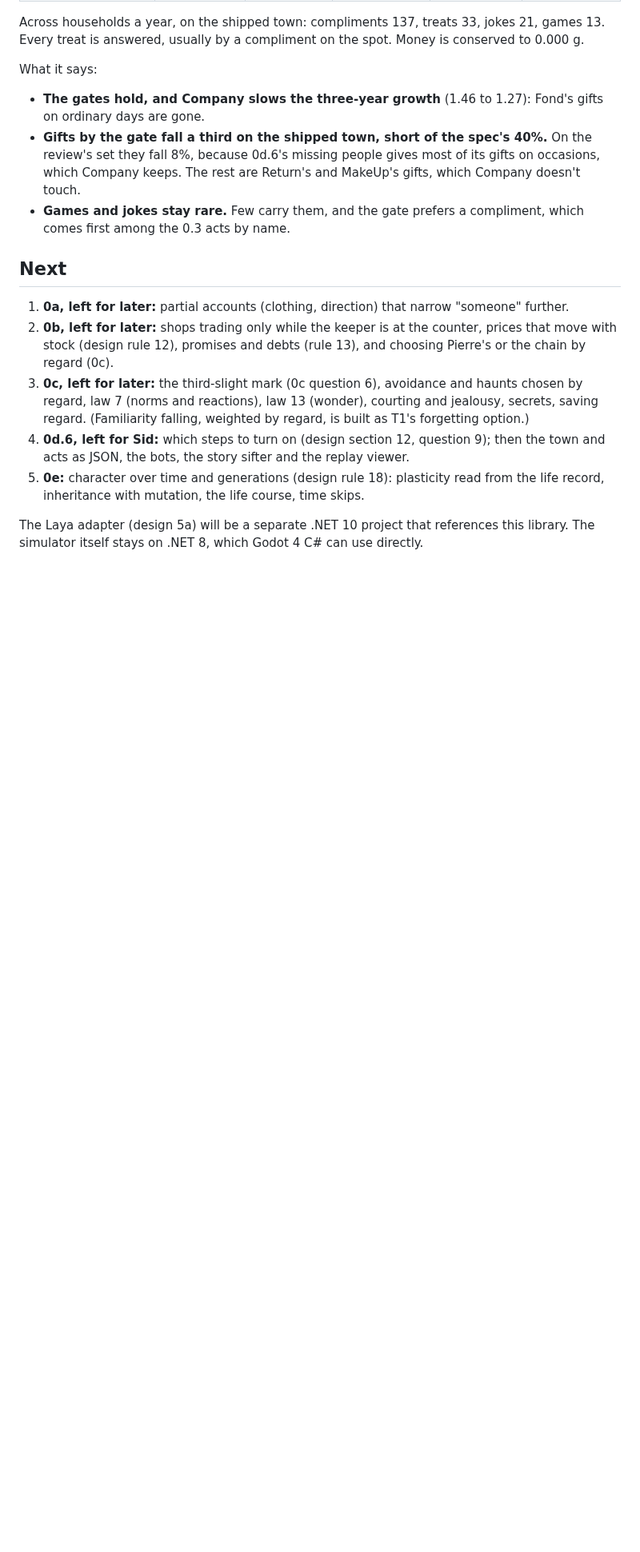
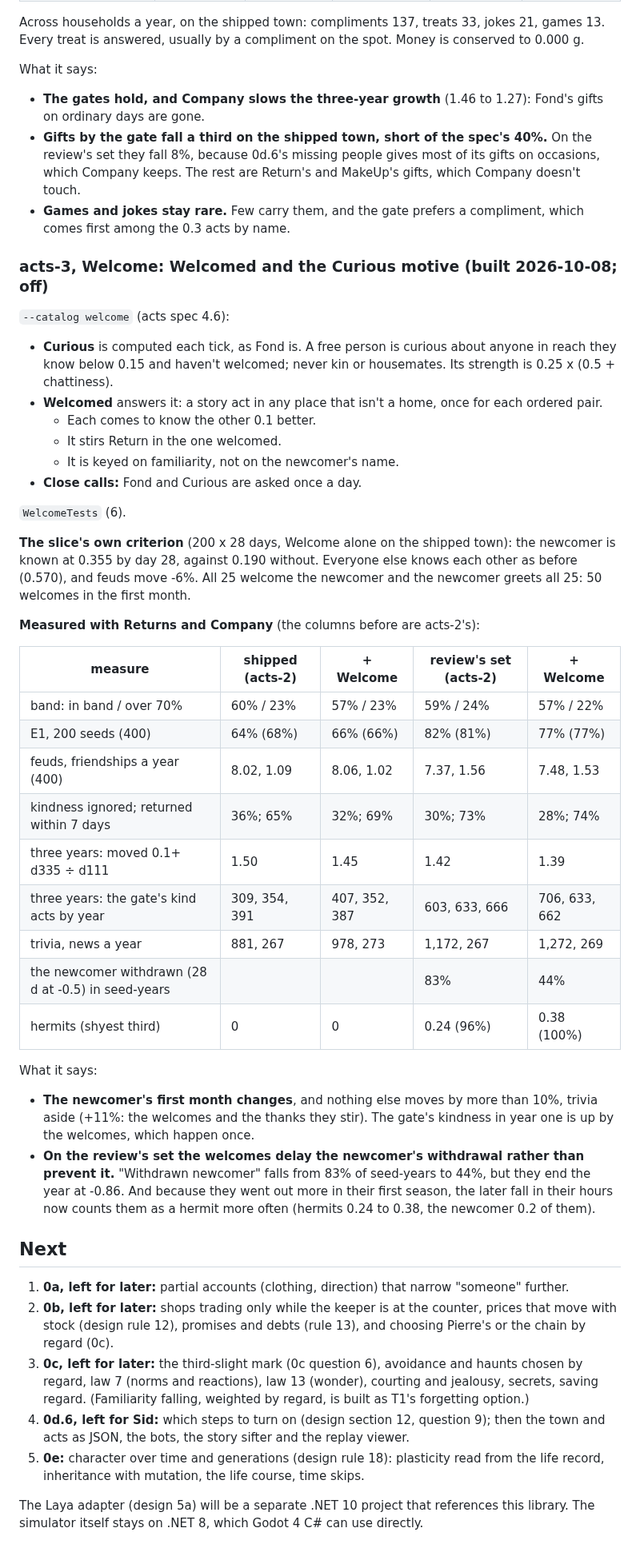
Before and after one commit to sidcarrollworks/StardewValley-AI-Decisions, a Markdown page: sim/README.md, the part around the change. Shown at 80% size. GitHub-like rendering; blank space fills up the shorter version.

Commit message:
Under Glass: acts-3 in the README, with its measures on both bases
Co-Authored-By: Claude Opus 5.5 <noreply@anthropic.com>

```diff
--- a/sim/README.md
+++ b/sim/README.md
@@ -750,6 +750,38 @@ What it says:
 - **Gifts by the gate fall a third on the shipped town, short of the spec's 40%.** On the review's set they fall 8%, because 0d.6's missing people gives most of its gifts on occasions, which Company keeps. The rest are Return's and MakeUp's gifts, which Company doesn't touch.
 - **Games and jokes stay rare.** Few carry them, and the gate prefers a compliment, which comes first among the 0.3 acts by name.
 
+### acts-3, Welcome: Welcomed and the Curious motive (built 2026-10-08; off)
+
+`--catalog welcome` (acts spec 4.6):
+- **Curious** is computed each tick, as Fond is. A free person is curious about anyone in reach they know below 0.15 and haven't welcomed; never kin or housemates. Its strength is 0.25 x (0.5 + chattiness).
+- **Welcomed** answers it: a story act in any place that isn't a home, once for each ordered pair.
+  - Each comes to know the other 0.1 better.
+  - It stirs Return in the one welcomed.
+  - It is keyed on familiarity, not on the newcomer's name.
+- **Close calls:** Fond and Curious are asked once a day.
+
+`WelcomeTests` (6).
+
+**The slice's own criterion** (200 x 28 days, Welcome alone on the shipped town): the newcomer is known at 0.355 by day 28, against 0.190 without. Everyone else knows each other as before (0.570), and feuds move -6%. All 25 welcome the newcomer and the newcomer greets all 25: 50 welcomes in the first month.
+
+**Measured with Returns and Company** (the columns before are acts-2's):
+
+| measure | shipped (acts-2) | + Welcome | review's set (acts-2) | + Welcome |
+|---|---|---|---|---|
+| band: in band / over 70% | 60% / 23% | 57% / 23% | 59% / 24% | 57% / 22% |
+| E1, 200 seeds (400) | 64% (68%) | 66% (66%) | 82% (81%) | 77% (77%) |
+| feuds, friendships a year (400) | 8.02, 1.09 | 8.06, 1.02 | 7.37, 1.56 | 7.48, 1.53 |
+| kindness ignored; returned within 7 days | 36%; 65% | 32%; 69% | 30%; 73% | 28%; 74% |
+| three years: moved 0.1+ d335 ÷ d111 | 1.50 | 1.45 | 1.42 | 1.39 |
+| three years: the gate's kind acts by year | 309, 354, 391 | 407, 352, 387 | 603, 633, 666 | 706, 633, 662 |
+| trivia, news a year | 881, 267 | 978, 273 | 1,172, 267 | 1,272, 269 |
+| the newcomer withdrawn (28 d at -0.5) in seed-years | | | 83% | 44% |
+| hermits (shyest third) | 0 | 0 | 0.24 (96%) | 0.38 (100%) |
+
+What it says:
+- **The newcomer's first month changes**, and nothing else moves by more than 10%, trivia aside (+11%: the welcomes and the thanks they stir). The gate's kindness in year one is up by the welcomes, which happen once.
+- **On the review's set the welcomes delay the newcomer's withdrawal rather than prevent it.** "Withdrawn newcomer" falls from 83% of seed-years to 44%, but they end the year at -0.86. And because they went out more in their first season, the later fall in their hours now counts them as a hermit more often (hermits 0.24 to 0.38, the newcomer 0.2 of them).
+
 
 ## Next
 
```
